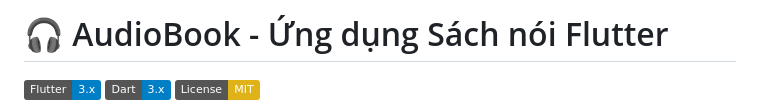
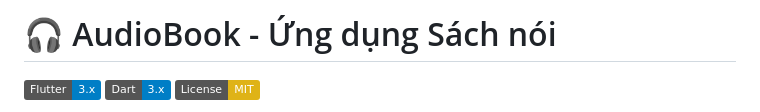
Before and after one commit to DangDacTu/2025_LTTBDD_N05_Nhom10, a Markdown page: README.md, the part around the change. Rendered like a GitHub page; badges without logos.

```diff
--- a/README.md
+++ b/README.md
@@ -1,4 +1,4 @@
-# 🎧 AudioBook - Ứng dụng Sách nói Flutter
+# 🎧 AudioBook - Ứng dụng Sách nói
 
 ![Flutter 3.x](https://img.shields.io/badge/Flutter-3.x-blue?logo=flutter)
 ![Dart 3.x](https://img.shields.io/badge/Dart-3.x-blue?logo=dart)
```
